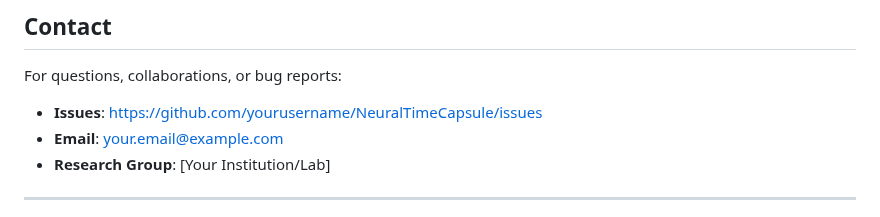
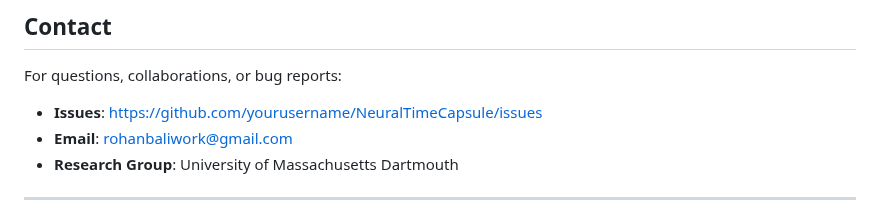
Before and after one commit to rohanbalixz/Multi-Horizon-Urban-Growth-Prediction, a Markdown page: README.md, the part around one of its changes. GitHub-like rendering.

```diff
--- a/README.md
+++ b/README.md
@@ -1097,8 +1097,8 @@ This project is licensed under the MIT License - see the [LICENSE](LICENSE) file
 For questions, collaborations, or bug reports:
 
 - **Issues**: https://github.com/yourusername/NeuralTimeCapsule/issues
-- **Email**: your.email@example.com
-- **Research Group**: [Your Institution/Lab]
+- **Email**: rohanbaliwork@gmail.com
+- **Research Group**: University of Massachusetts Dartmouth
 
 ---
 
```
Also changed, not shown: other parts of README.md (+2 -2 lines).
